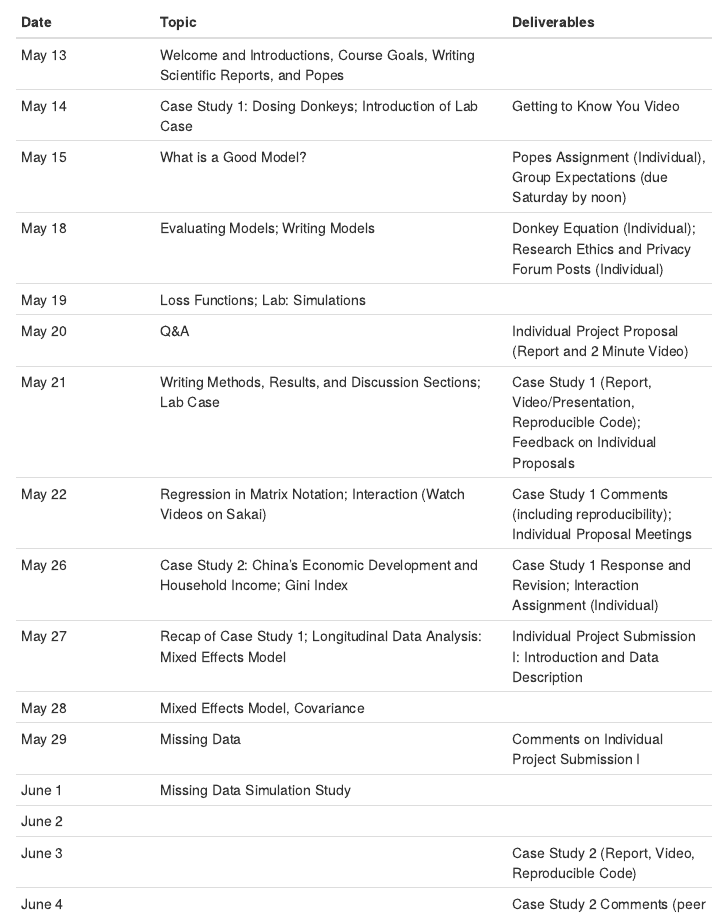
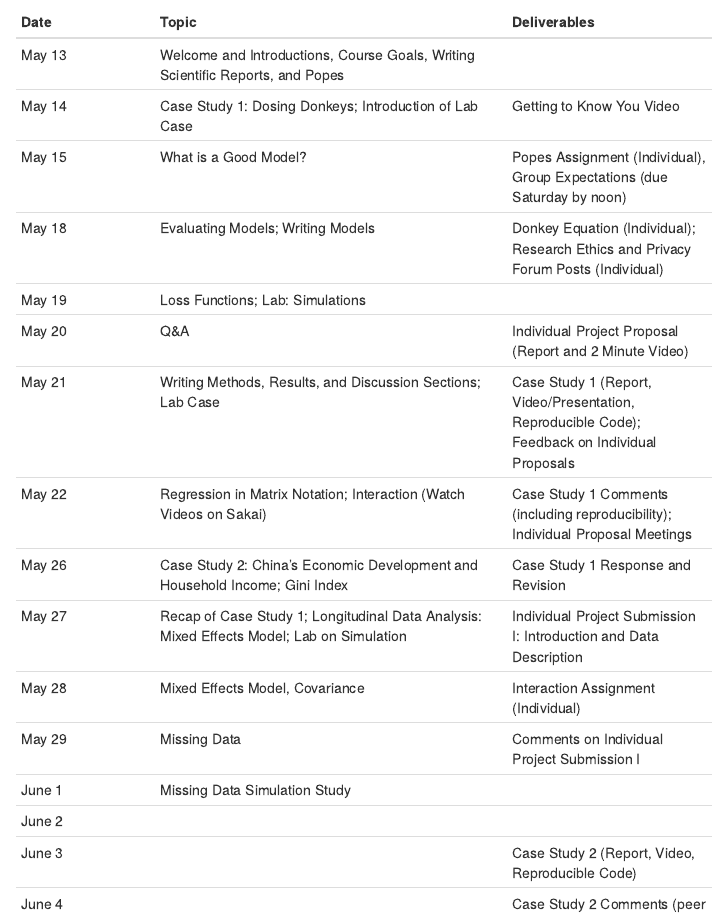
Before and after one commit to amy-herring/STA540, an R Markdown document (index.Rmd): the page in a window 1100 px wide, from 1150 px down. The pictures show the output file index.html that the author committed with the source, opened offline; library style sheets and scripts come from the installed R packages.

Commit message:
index due dates

```diff
--- a/index.Rmd
+++ b/index.Rmd
@@ -75,9 +75,9 @@ Note: this schedule is approximate and is likely to be modified as the course pr
 | May 20   | Q\&A | Individual Project Proposal (Report and 2 Minute Video)   |
 | May 21  | Writing Methods, Results, and Discussion Sections; Lab Case | Case Study 1 (Report, Video/Presentation, Reproducible Code); Feedback on Individual Proposals  |
 | May 22  | Regression in Matrix Notation; Interaction (Watch Videos on Sakai) | Case Study 1 Comments (including reproducibility); Individual Proposal Meetings  |
-| May 26  | Case Study 2: China's Economic Development and  Household Income; Gini Index | Case Study 1 Response and Revision; Interaction Assignment (Individual)    |
-| May 27  | Recap of Case Study 1; Longitudinal Data Analysis: Mixed Effects Model  | Individual Project Submission I: Introduction and Data Description |
-| May 28  | Mixed Effects Model, Covariance |   |
+| May 26  | Case Study 2: China's Economic Development and  Household Income; Gini Index | Case Study 1 Response and Revision    |
+| May 27  | Recap of Case Study 1; Longitudinal Data Analysis: Mixed Effects Model; Lab on Simulation  | Individual Project Submission I: Introduction and Data Description |
+| May 28  | Mixed Effects Model, Covariance | Interaction Assignment (Individual)   |
 | May 29  | Missing Data |  Comments on Individual Project Submission I |
 | June 1  | Missing Data Simulation Study |  |
 | June 2 |  |  |
```
Also changed, not shown: index.html.
